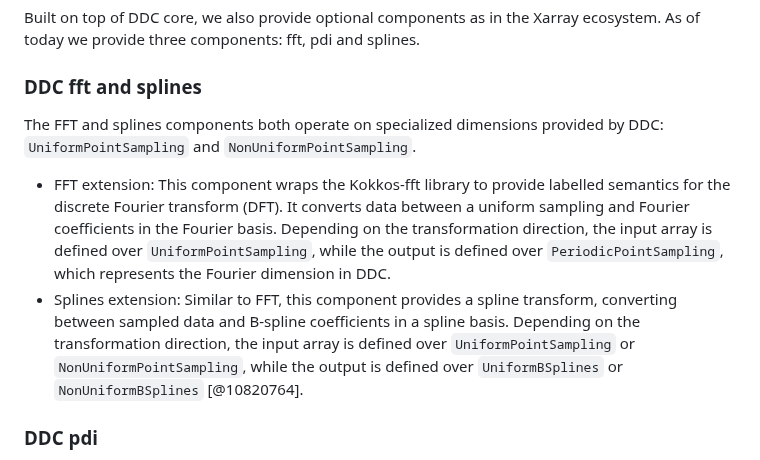
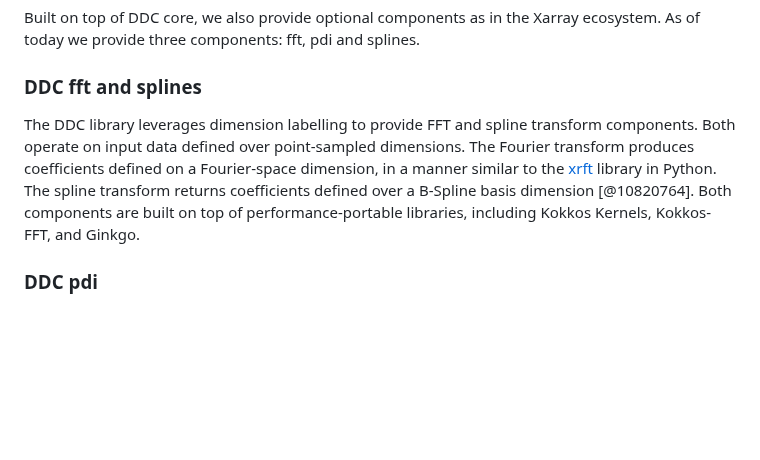
Before and after one commit to CExA-project/ddc, a Markdown page: paper/paper.md, the part around one of its changes. GitHub-like rendering; blank space fills up the shorter version.

Commit message:
Simplify fft and splines components

```diff
--- a/paper/paper.md
+++ b/paper/paper.md
@@ -205,10 +205,7 @@ Built on top of DDC core, we also provide optional components as in the Xarray e
 
 ### DDC fft and splines
 
-The FFT and splines components both operate on specialized dimensions provided by DDC: `UniformPointSampling` and `NonUniformPointSampling`.
-
-- FFT extension: This component wraps the Kokkos-fft library to provide labelled semantics for the discrete Fourier transform (DFT). It converts data between a uniform sampling and Fourier coefficients in the Fourier basis. Depending on the transformation direction, the input array is defined over `UniformPointSampling`, while the output is defined over `PeriodicPointSampling`, which represents the Fourier dimension in DDC.
-- Splines extension: Similar to FFT, this component provides a spline transform, converting between sampled data and B-spline coefficients in a spline basis. Depending on the transformation direction, the input array is defined over `UniformPointSampling` or `NonUniformPointSampling`, while the output is defined over `UniformBSplines` or `NonUniformBSplines` [@10820764].
+The DDC library leverages dimension labelling to provide FFT and spline transform components. Both operate on input data defined over point-sampled dimensions. The Fourier transform produces coefficients defined on a Fourier-space dimension, in a manner similar to the [xrft](https://github.com/xgcm/xrft) library in Python. The spline transform returns coefficients defined over a B-Spline basis dimension [@10820764]. Both components are built on top of performance-portable libraries, including Kokkos Kernels, Kokkos-FFT, and Ginkgo.
 
 ### DDC pdi
 
```
Also changed, not shown: other parts of paper/paper.md (+1 -1 lines).
